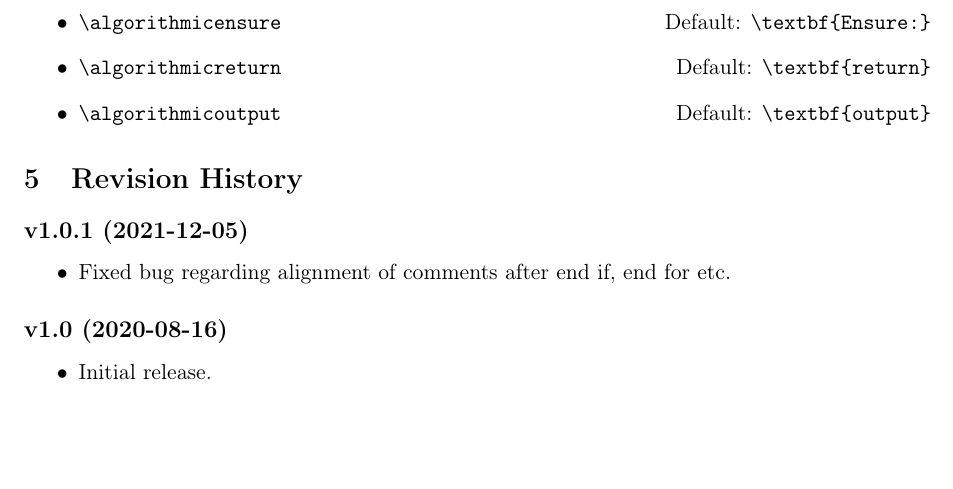
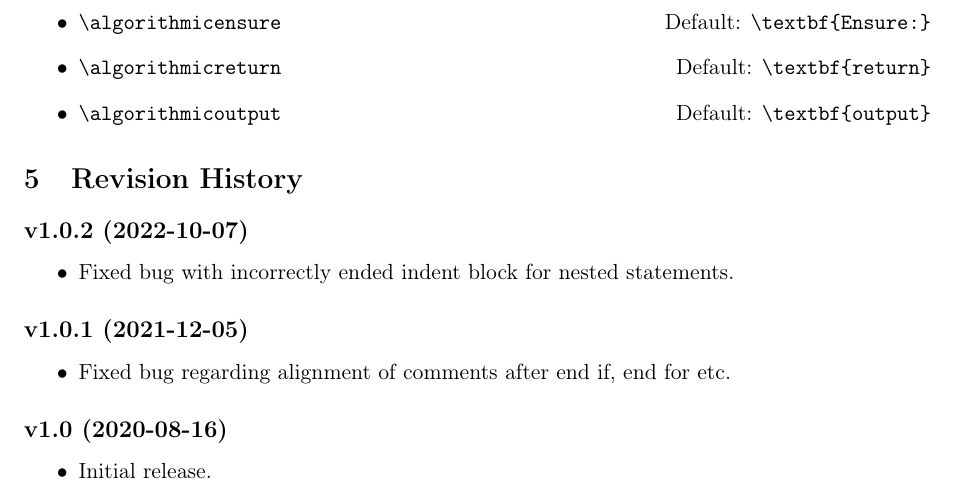
Before and after one commit to chrmatt/algpseudocodex, a LaTeX paper (algpseudocodex.tex): part of page 10 of 10, cut so that both start at the same text, the shorter picture padded with empty space. Compiled offline with pdfLaTeX.

Commit message:
Added new version to revision history.

```diff
--- a/algpseudocodex.tex
+++ b/algpseudocodex.tex
@@ -681,6 +681,11 @@ The following keywords can be customized:
 
 \section{Revision History}
 
+\subsection*{v1.0.2 (2022-10-07)}
+\begin{itemize}
+	\item Fixed bug with incorrectly ended indent block for nested statements.
+\end{itemize}
+
 \subsection*{v1.0.1 (2021-12-05)}
 \begin{itemize}
 	\item Fixed bug regarding alignment of comments after end if, end for etc.
```
